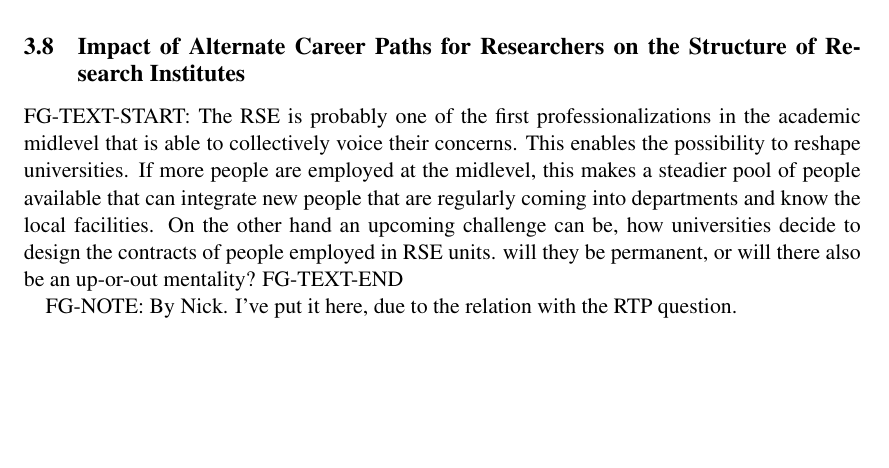
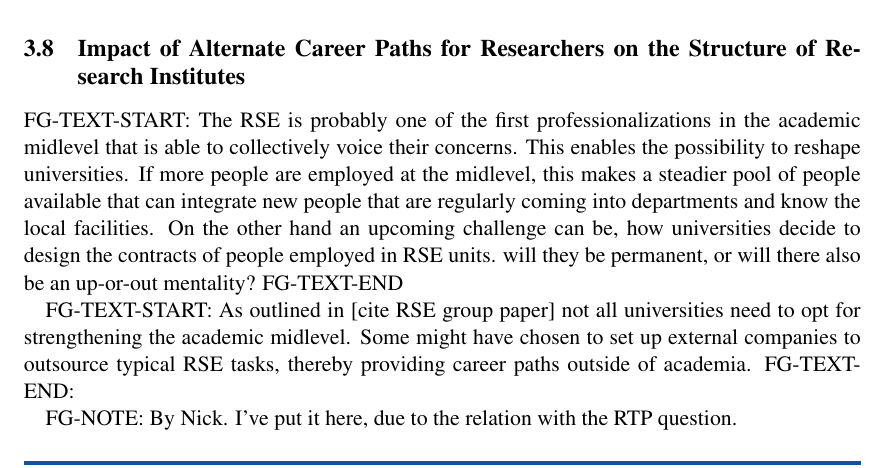
Before and after one commit to the-teachingRSE-project/end_of_RSEng, a LaTeX document (future_challenges_for_RSEng.tex): part of page 4 of 5, cut so that both start at the same text, the shorter picture padded with empty space. Compiled offline with pdfLaTeX.

Commit message:
add a note about outsourcing

```diff
--- a/future_challenges_for_RSEng.tex
+++ b/future_challenges_for_RSEng.tex
@@ -202,6 +202,12 @@ On the other hand an upcoming challenge can be, how universities decide to desig
 in RSE units. will they be permanent, or will there also be an up-or-out mentality?
 FG-TEXT-END
 
+FG-TEXT-START:
+As outlined in [cite RSE group paper] not all universities need to opt for strengthening
+the academic midlevel. Some might have chosen to set up external companies to outsource typical RSE tasks,
+thereby providing career paths outside of academia.
+FG-TEXT-END:
+
 FG-NOTE: By Nick. I've put it here, due to the relation with the RTP question.
 
 
```
